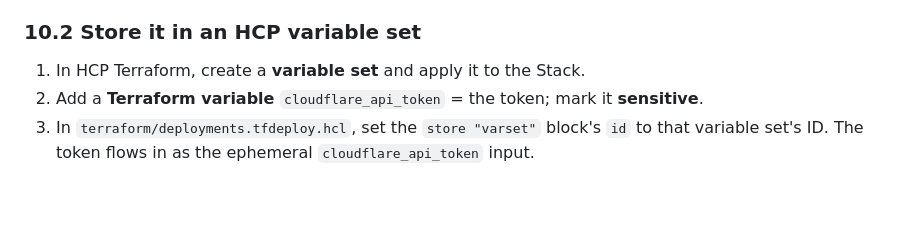
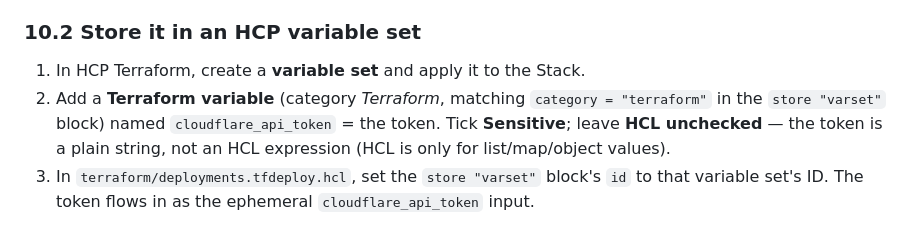
Before and after one commit to pilprod/yourown-chat, a Markdown page: docs/INIT.md, the part around the change. GitHub-like rendering; blank space fills up the shorter version.

Commit message:
docs(INIT): clarify HCL checkbox off for cloudflare_api_token varset var
§10.2 now states the HCP variable is a Terraform-category variable with
Sensitive on and HCL off (a plain-string token is not an HCL expression;
HCL is only for list/map/object values).

Co-authored-by: Copilot App <223556219+Copilot@users.noreply.github.com>

```diff
--- a/docs/INIT.md
+++ b/docs/INIT.md
@@ -420,8 +420,11 @@ Copy the token value once (it is not shown again).
 ### 10.2 Store it in an HCP variable set
 
 1. In HCP Terraform, create a **variable set** and apply it to the Stack.
-2. Add a **Terraform variable** `cloudflare_api_token` = the token; mark it
-   **sensitive**.
+2. Add a **Terraform variable** (category *Terraform*, matching
+   `category = "terraform"` in the `store "varset"` block) named
+   `cloudflare_api_token` = the token. Tick **Sensitive**; leave **HCL
+   unchecked** — the token is a plain string, not an HCL expression (HCL is only
+   for list/map/object values).
 3. In `terraform/deployments.tfdeploy.hcl`, set the `store "varset"` block's `id`
    to that variable set's ID. The token flows in as the ephemeral
    `cloudflare_api_token` input.
```
